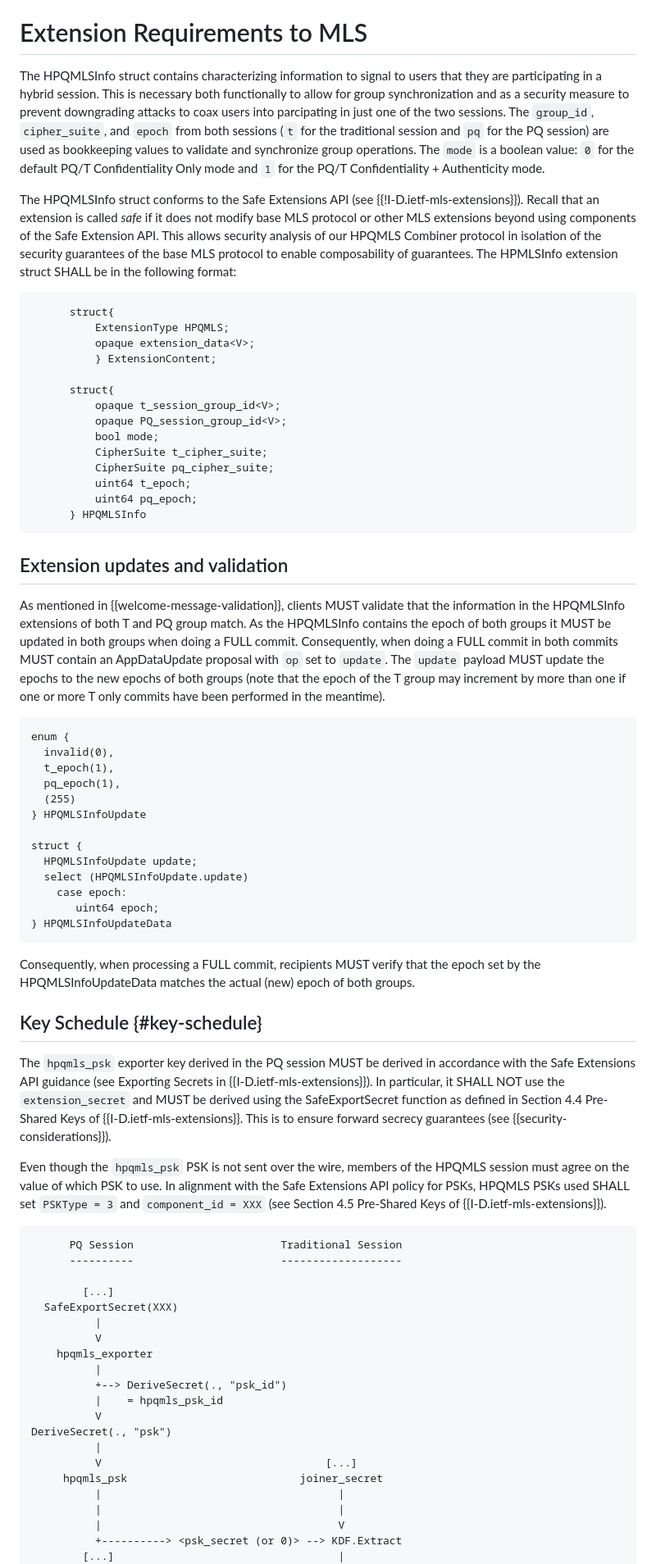
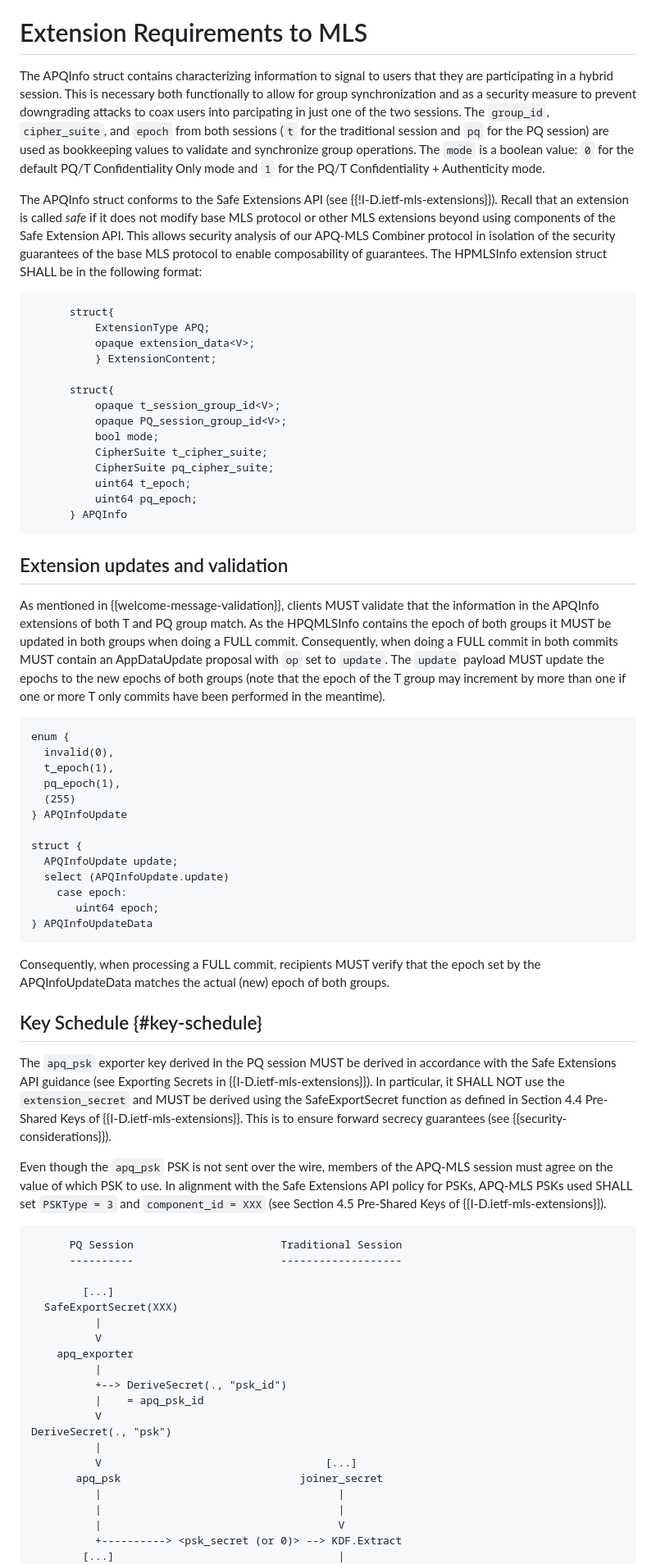
Before and after one commit to mlswg/mls-combiner, a Markdown page: draft-ietf-mls-combiner.md, the part around one of its changes. Shown at 82% size. GitHub-like rendering.

Commit message:
Update draft-ietf-mls-combiner.md
Name change

```diff
--- a/draft-ietf-mls-combiner.md
+++ b/draft-ietf-mls-combiner.md
@@ -227,13 +227,13 @@ This version of PQ authenticity provides PQ authenticity to the PQ session's MLS
 
 # Extension Requirements to MLS
 
-The HPQMLSInfo struct contains characterizing information to signal to users that they are participating in a hybrid session. This is necessary both functionally to allow for group synchronization and as a security measure to prevent downgrading attacks to coax users into parcipating in just one of the two sessions. The `group_id`, `cipher_suite`, and `epoch` from both sessions (`t` for the traditional session and `pq` for the PQ session) are used as bookkeeping values to validate and synchronize group operations. The `mode` is a boolean value: `0` for the default PQ/T Confidentiality Only mode and `1` for the PQ/T Confidentiality + Authenticity mode.
+The APQInfo struct contains characterizing information to signal to users that they are participating in a hybrid session. This is necessary both functionally to allow for group synchronization and as a security measure to prevent downgrading attacks to coax users into parcipating in just one of the two sessions. The `group_id`, `cipher_suite`, and `epoch` from both sessions (`t` for the traditional session and `pq` for the PQ session) are used as bookkeeping values to validate and synchronize group operations. The `mode` is a boolean value: `0` for the default PQ/T Confidentiality Only mode and `1` for the PQ/T Confidentiality + Authenticity mode.
 
-The HPQMLSInfo struct conforms to the Safe Extensions API (see {{!I-D.ietf-mls-extensions}}). Recall that an extension is called *safe* if it does not modify base MLS protocol or other MLS extensions beyond using components of the Safe Extension API. This allows security analysis of our HPQMLS Combiner protocol in isolation of the security guarantees of the base MLS protocol to enable composability of guarantees. The HPMLSInfo extension struct SHALL be in the following format:
+The APQInfo struct conforms to the Safe Extensions API (see {{!I-D.ietf-mls-extensions}}). Recall that an extension is called *safe* if it does not modify base MLS protocol or other MLS extensions beyond using components of the Safe Extension API. This allows security analysis of our APQ-MLS Combiner protocol in isolation of the security guarantees of the base MLS protocol to enable composability of guarantees. The HPMLSInfo extension struct SHALL be in the following format:
 
 ~~~
       struct{
-          ExtensionType HPQMLS;
+          ExtensionType APQ;
           opaque extension_data<V>;
           } ExtensionContent;
 
@@ -245,12 +245,12 @@ The HPQMLSInfo struct conforms to the Safe Extensions API (see {{!I-D.ietf-mls-e
           CipherSuite pq_cipher_suite;
           uint64 t_epoch;
           uint64 pq_epoch;
-      } HPQMLSInfo
+      } APQInfo
 ~~~
 
 ## Extension updates and validation
 
-As mentioned in {{welcome-message-validation}}, clients MUST validate that the information in the HPQMLSInfo extensions of both T and PQ group match. As the HPQMLSInfo contains the epoch of both groups it MUST be updated in both groups when doing a FULL commit. Consequently, when doing a FULL commit in both commits MUST contain an AppDataUpdate proposal with `op` set to `update`. The `update` payload MUST update the epochs to the new epochs of both groups (note that the epoch of the T group may increment by more than one if one or more T only commits have been performed in the meantime).
+As mentioned in {{welcome-message-validation}}, clients MUST validate that the information in the APQInfo extensions of both T and PQ group match. As the HPQMLSInfo contains the epoch of both groups it MUST be updated in both groups when doing a FULL commit. Consequently, when doing a FULL commit in both commits MUST contain an AppDataUpdate proposal with `op` set to `update`. The `update` payload MUST update the epochs to the new epochs of both groups (note that the epoch of the T group may increment by more than one if one or more T only commits have been performed in the meantime).
 
 ~~~
 enum {
@@ -258,23 +258,23 @@ enum {
   t_epoch(1),
   pq_epoch(1),
   (255)
-} HPQMLSInfoUpdate
+} APQInfoUpdate
 
 struct {
-  HPQMLSInfoUpdate update;
-  select (HPQMLSInfoUpdate.update)
+  APQInfoUpdate update;
+  select (APQInfoUpdate.update)
     case epoch:
        uint64 epoch;
-} HPQMLSInfoUpdateData
+} APQInfoUpdateData
 ~~~
 
-Consequently, when processing a FULL commit, recipients MUST verify that the epoch set by the HPQMLSInfoUpdateData matches the actual (new) epoch of both groups.
+Consequently, when processing a FULL commit, recipients MUST verify that the epoch set by the APQInfoUpdateData matches the actual (new) epoch of both groups.
 
 ## Key Schedule {#key-schedule}
 
-The `hpqmls_psk` exporter key derived in the PQ session MUST be derived in accordance with the Safe Extensions API guidance (see Exporting Secrets in {{I-D.ietf-mls-extensions}}). In particular, it SHALL NOT use the `extension_secret` and MUST be derived using the SafeExportSecret function as defined in Section 4.4 Pre-Shared Keys of {{I-D.ietf-mls-extensions}}. This is to ensure forward secrecy guarantees (see {{security-considerations}}).
+The `apq_psk` exporter key derived in the PQ session MUST be derived in accordance with the Safe Extensions API guidance (see Exporting Secrets in {{I-D.ietf-mls-extensions}}). In particular, it SHALL NOT use the `extension_secret` and MUST be derived using the SafeExportSecret function as defined in Section 4.4 Pre-Shared Keys of {{I-D.ietf-mls-extensions}}. This is to ensure forward secrecy guarantees (see {{security-considerations}}).
 
-Even though the `hpqmls_psk` PSK is not sent over the wire, members of the HPQMLS session must agree on the value of which PSK to use. In alignment with the Safe Extensions API policy for PSKs, HPQMLS PSKs used SHALL set `PSKType = 3` and `component_id = XXX` (see Section 4.5 Pre-Shared Keys of {{I-D.ietf-mls-extensions}}).
+Even though the `apq_psk` PSK is not sent over the wire, members of the APQ-MLS session must agree on the value of which PSK to use. In alignment with the Safe Extensions API policy for PSKs, APQ-MLS PSKs used SHALL set `PSKType = 3` and `component_id = XXX` (see Section 4.5 Pre-Shared Keys of {{I-D.ietf-mls-extensions}}).
 
 ~~~
       PQ Session                       Traditional Session
@@ -284,15 +284,15 @@ Even though the `hpqmls_psk` PSK is not sent over the wire, members of the HPQML
   SafeExportSecret(XXX)
           |
           V
-    hpqmls_exporter
+    apq_exporter
           |
           +--> DeriveSecret(., "psk_id")
-          |    = hpqmls_psk_id
+          |    = apq_psk_id
           V
 DeriveSecret(., "psk")
           |
           V                                   [...]
-     hpqmls_psk                           joiner_secret
+       apq_psk                            joiner_secret
           |                                     |
           |                                     |
           |                                     V
```
Also changed, not shown: other parts of draft-ietf-mls-combiner.md (+27 -27 lines).
